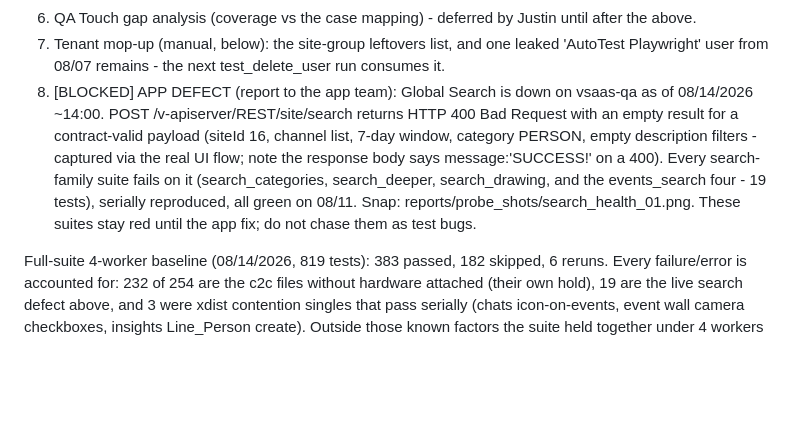
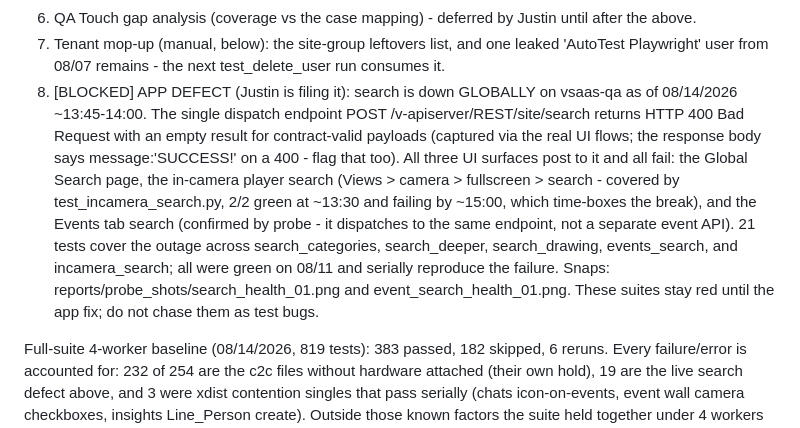
Before and after one commit to JustVar/Soterix-WebApp-QA, a Markdown page: docs/TEST_REPAIRS.md, the part around the change. Rendered like a GitHub page; blank space fills up the shorter version.

Commit message:
Widen the search-outage register item to its global scope
All three search surfaces dispatch to the same POST
/v-apiserver/REST/site/search and all fail on its 400: the Global
Search page, the in-camera player search, and the Events tab search
(probe-confirmed - the Events tab uses the same endpoint, not a
separate event API). The in-camera tests were green at ~13:30 and
failing by ~15:00, which time-boxes the break. 21 tests cover the
outage and stay red until the app fix.

```diff
--- a/docs/TEST_REPAIRS.md
+++ b/docs/TEST_REPAIRS.md
@@ -40,18 +40,24 @@ Worked top to bottom, the current list is:
 7. Tenant mop-up (manual, below): the site-group leftovers list, and
    one leaked 'AutoTest Playwright' user from 08/07 remains - the
    next test_delete_user run consumes it.
-8. [BLOCKED] APP DEFECT (report to the app team): Global Search is
-   down on vsaas-qa as of 08/14/2026 ~14:00. POST
-   /v-apiserver/REST/site/search returns HTTP 400 Bad Request with
-   an empty result for a contract-valid payload (siteId 16, channel
-   list, 7-day window, category PERSON, empty description filters -
-   captured via the real UI flow; note the response body says
-   message:'SUCCESS!' on a 400). Every search-family suite fails on
-   it (search_categories, search_deeper, search_drawing, and the
-   events_search four - 19 tests), serially reproduced, all green
-   on 08/11. Snap: reports/probe_shots/search_health_01.png. These
-   suites stay red until the app fix; do not chase them as test
-   bugs.
+8. [BLOCKED] APP DEFECT (Justin is filing it): search is down
+   GLOBALLY on vsaas-qa as of 08/14/2026 ~13:45-14:00. The single
+   dispatch endpoint POST /v-apiserver/REST/site/search returns
+   HTTP 400 Bad Request with an empty result for contract-valid
+   payloads (captured via the real UI flows; the response body says
+   message:'SUCCESS!' on a 400 - flag that too). All three UI
+   surfaces post to it and all fail: the Global Search page, the
+   in-camera player search (Views > camera > fullscreen > search -
+   covered by test_incamera_search.py, 2/2 green at ~13:30 and
+   failing by ~15:00, which time-boxes the break), and the Events
+   tab search (confirmed by probe - it dispatches to the same
+   endpoint, not a separate event API). 21 tests cover the outage
+   across search_categories, search_deeper, search_drawing,
+   events_search, and incamera_search; all were green on 08/11 and
+   serially reproduce the failure. Snaps:
+   reports/probe_shots/search_health_01.png and
+   event_search_health_01.png. These suites stay red until the app
+   fix; do not chase them as test bugs.
 
 Full-suite 4-worker baseline (08/14/2026, 819 tests): 383 passed,
 182 skipped, 6 reruns. Every failure/error is accounted for: 232 of
```
